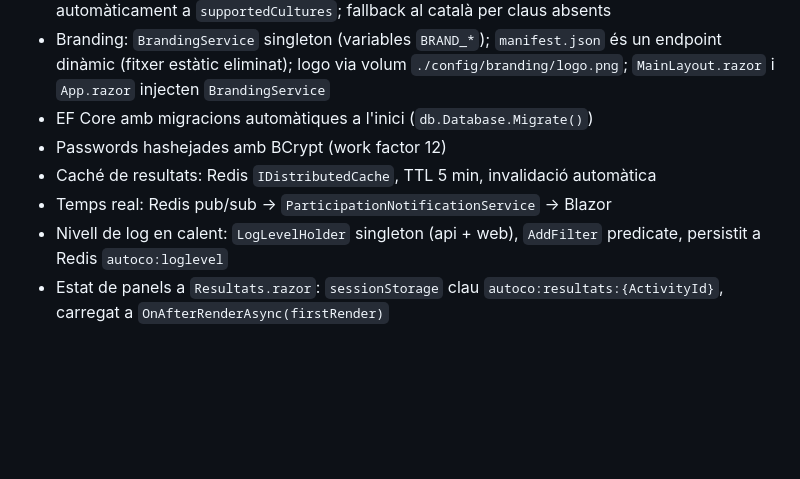
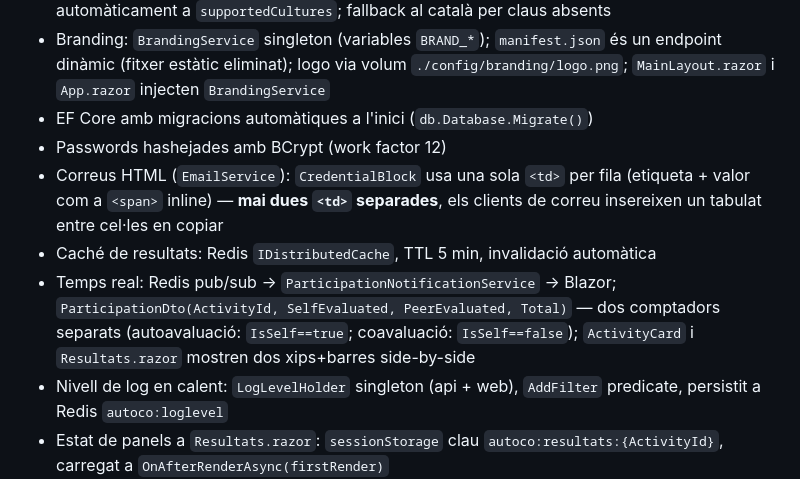
Before and after one commit to JosepTomasComellas/AutoCo, a Markdown page: CLAUDE.md, the part around the change. Drawn GitHub-style; blank space fills up the shorter version.

```diff
--- a/CLAUDE.md
+++ b/CLAUDE.md
@@ -210,8 +210,9 @@ POST /api/auth/logout                        # Invalidar refresh token a Redis
 - Branding: `BrandingService` singleton (variables `BRAND_*`); `manifest.json` és un endpoint dinàmic (fitxer estàtic eliminat); logo via volum `./config/branding/logo.png`; `MainLayout.razor` i `App.razor` injecten `BrandingService`
 - EF Core amb migracions automàtiques a l'inici (`db.Database.Migrate()`)
 - Passwords hashejades amb BCrypt (work factor 12)
+- Correus HTML (`EmailService`): `CredentialBlock` usa una sola `<td>` per fila (etiqueta + valor com a `<span>` inline) — **mai dues `<td>` separades**, els clients de correu insereixen un tabulat entre cel·les en copiar
 - Caché de resultats: Redis `IDistributedCache`, TTL 5 min, invalidació automàtica
-- Temps real: Redis pub/sub → `ParticipationNotificationService` → Blazor
+- Temps real: Redis pub/sub → `ParticipationNotificationService` → Blazor; `ParticipationDto(ActivityId, SelfEvaluated, PeerEvaluated, Total)` — dos comptadors separats (autoavaluació: `IsSelf==true`; coavaluació: `IsSelf==false`); `ActivityCard` i `Resultats.razor` mostren dos xips+barres side-by-side
 - Nivell de log en calent: `LogLevelHolder` singleton (api + web), `AddFilter` predicate, persistit a Redis `autoco:loglevel`
 - Estat de panels a `Resultats.razor`: `sessionStorage` clau `autoco:resultats:{ActivityId}`, carregat a `OnAfterRenderAsync(firstRender)`
 - `MudExpansionPanel` (MudBlazor 9.x): usar `@bind-Expanded` + `@bind-Expanded:after` — **no** `IsExpanded`/`IsExpandedChanged` (MUD0002)
```
Also changed, not shown: README.md (+12 -3 lines).
